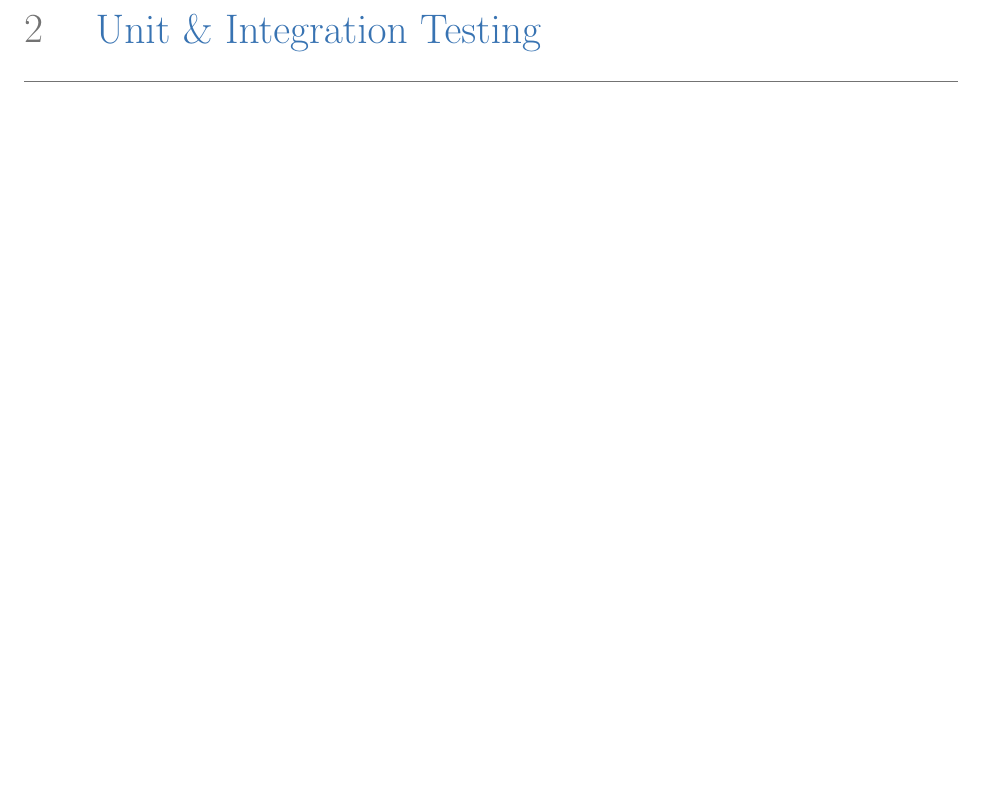
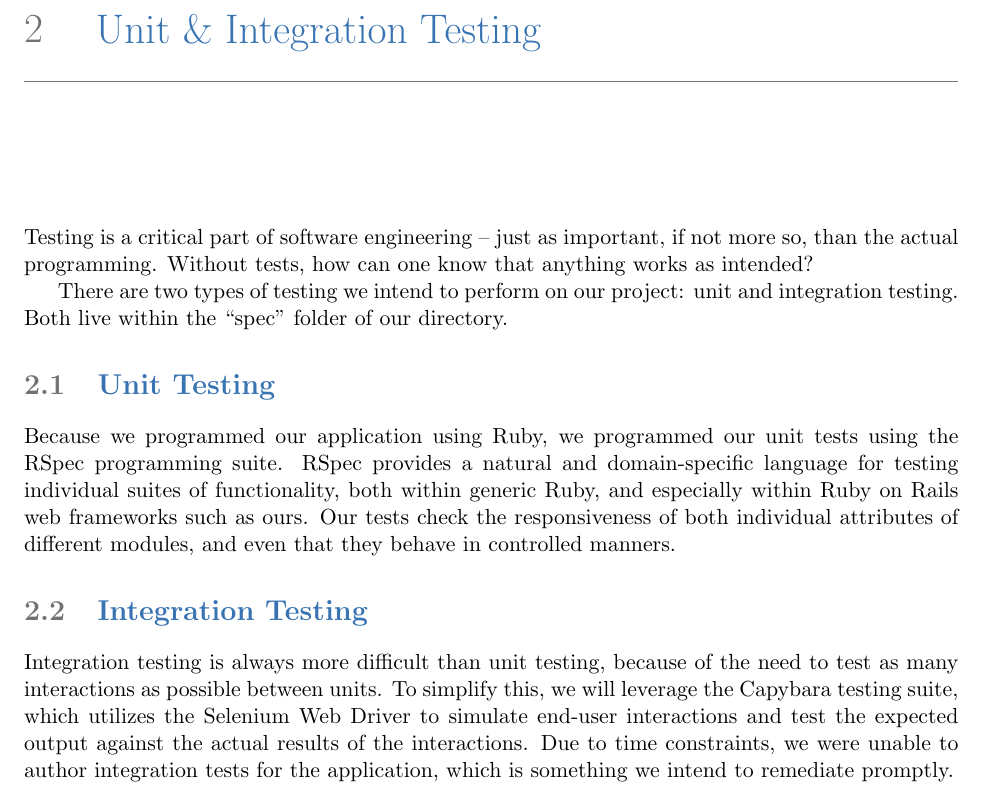
Before and after one commit to Artiavis/sereporttemplates, a LaTeX book (Demo1.tex, which reads tex/demo1testing.tex): part of page 5 of 12, cut so that both start at the same text, the shorter picture padded with empty space. Compiled offline with pdfLaTeX.

Commit message:
Added Testing Chapter

```diff
--- a/tex/demo1testing.tex
+++ b/tex/demo1testing.tex
@@ -1 +1,30 @@
 \chapter{Unit \& Integration Testing}
+
+Testing is a critical part of software engineering -- just as important,
+if not more so, than the actual programming. Without tests, how can one
+know that anything works as intended?
+
+There are two types of testing we intend to perform on our project: unit
+and integration testing. Both live within the ``spec'' folder of our
+directory.
+
+\section{Unit Testing}
+
+Because we programmed our application using Ruby, we programmed
+our unit tests using the RSpec programming suite. RSpec provides
+a natural and domain-specific language for testing individual suites
+of functionality, both within generic Ruby, and especially within
+Ruby on Rails web frameworks such as ours. Our tests check the
+responsiveness of both individual attributes of different modules,
+and even that they behave in controlled manners.
+
+\section{Integration Testing}
+
+Integration testing is always more difficult than unit testing, because
+of the need to test as many interactions as possible between units.
+To simplify this, we will leverage the Capybara testing suite, which
+utilizes the Selenium Web Driver to simulate end-user interactions
+and test the expected output against the actual results of the
+interactions. Due to time constraints, we were unable to author
+integration tests for the application, which is something we intend
+to remediate promptly.
```
